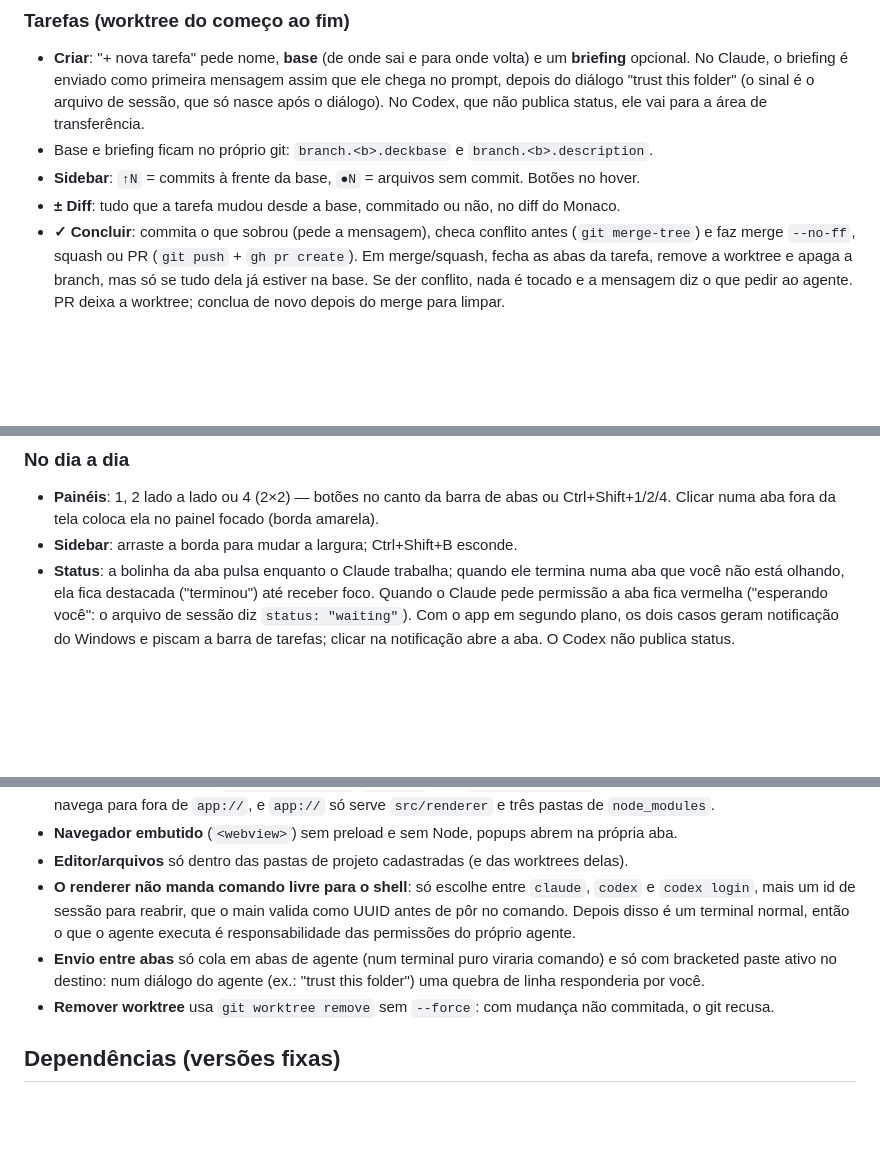
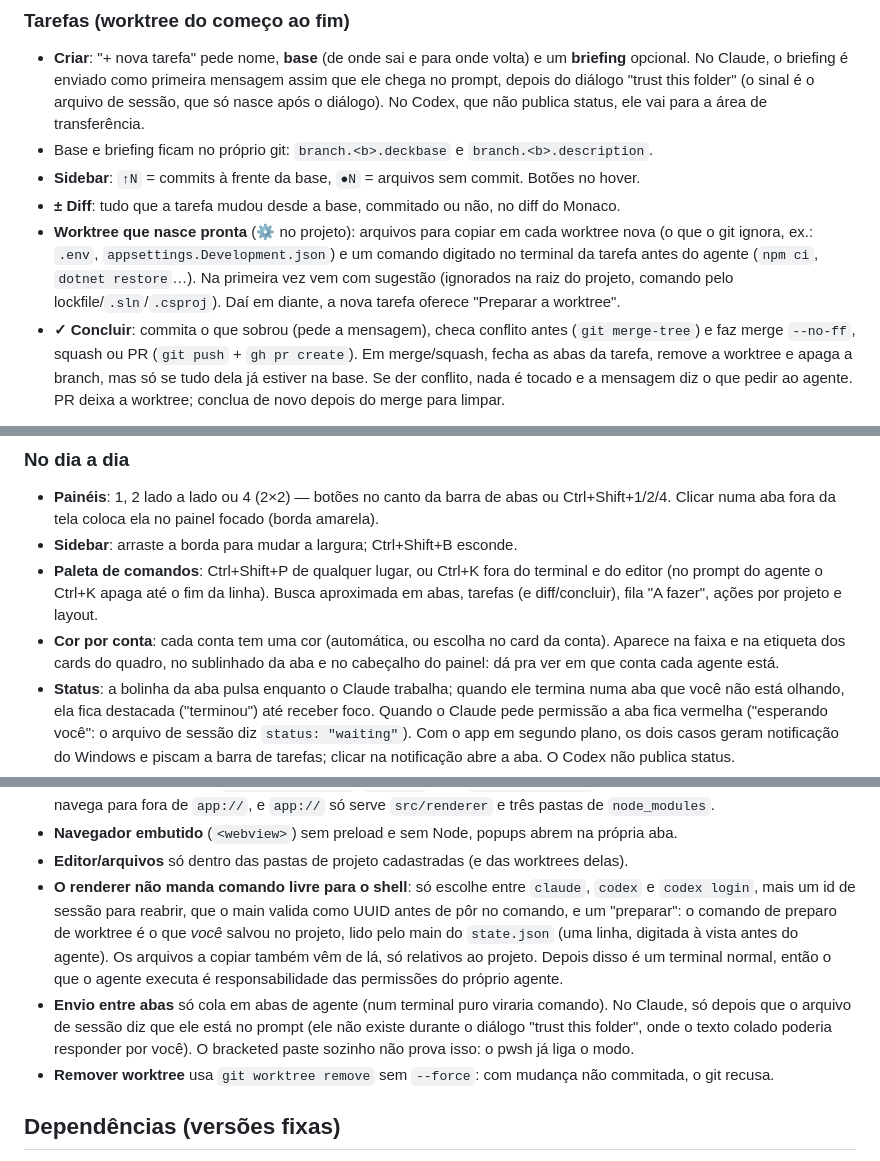
Before and after one commit to glasblaser/agent-deck, a Markdown page: README.pt-BR.md, 3 parts joined by grey strips. GitHub-like rendering; blank space fills up the shorter version.

Commit message:
README: paleta, cor por conta, preparo de worktree e segurança (en e pt-BR)
Co-Authored-By: Claude Opus 5.5 (1M context) <noreply@anthropic.com>

```diff
--- a/README.pt-BR.md
+++ b/README.pt-BR.md
@@ -52,6 +52,10 @@ AGENT_DECK_SMOKE=/caminho/saida npm start
 - Base e briefing ficam no próprio git: `branch.<b>.deckbase` e `branch.<b>.description`.
 - **Sidebar**: `↑N` = commits à frente da base, `●N` = arquivos sem commit. Botões no hover.
 - **± Diff**: tudo que a tarefa mudou desde a base, commitado ou não, no diff do Monaco.
+- **Worktree que nasce pronta** (⚙ no projeto): arquivos para copiar em cada worktree nova (o que o git ignora,
+  ex.: `.env`, `appsettings.Development.json`) e um comando digitado no terminal da tarefa antes do agente
+  (`npm ci`, `dotnet restore`…). Na primeira vez vem com sugestão (ignorados na raiz do projeto, comando pelo
+  lockfile/`.sln`/`.csproj`). Daí em diante, a nova tarefa oferece "Preparar a worktree".
 - **✓ Concluir**: commita o que sobrou (pede a mensagem), checa conflito antes (`git merge-tree`) e faz
   merge `--no-ff`, squash ou PR (`git push` + `gh pr create`). Em merge/squash, fecha as abas da tarefa,
   remove a worktree e apaga a branch, mas só se tudo dela já estiver na base. Se der conflito, nada é tocado
@@ -85,6 +89,11 @@ tarefa "(raiz)" dele. O Codex não publica status nem uma última fala legível.
 - **Painéis**: 1, 2 lado a lado ou 4 (2×2) — botões no canto da barra de abas ou Ctrl+Shift+1/2/4.
   Clicar numa aba fora da tela coloca ela no painel focado (borda amarela).
 - **Sidebar**: arraste a borda para mudar a largura; Ctrl+Shift+B esconde.
+- **Paleta de comandos**: Ctrl+Shift+P de qualquer lugar, ou Ctrl+K fora do terminal e do editor (no prompt do
+  agente o Ctrl+K apaga até o fim da linha). Busca aproximada em abas, tarefas (e diff/concluir), fila "A fazer",
+  ações por projeto e layout.
+- **Cor por conta**: cada conta tem uma cor (automática, ou escolha no card da conta). Aparece na faixa e na
+  etiqueta dos cards do quadro, no sublinhado da aba e no cabeçalho do painel: dá pra ver em que conta cada agente está.
 - **Status**: a bolinha da aba pulsa enquanto o Claude trabalha; quando ele termina numa aba que você
   não está olhando, ela fica destacada ("terminou") até receber foco. Quando o Claude pede permissão a aba
   fica vermelha ("esperando você": o arquivo de sessão diz `status: "waiting"`). Com o app em segundo plano,
@@ -112,10 +121,13 @@ tarefa "(raiz)" dele. O Codex não publica status nem uma última fala legível.
 - **Navegador embutido** (`<webview>`) sem preload e sem Node, popups abrem na própria aba.
 - **Editor/arquivos** só dentro das pastas de projeto cadastradas (e das worktrees delas).
 - **O renderer não manda comando livre para o shell**: só escolhe entre `claude`, `codex` e `codex login`,
-  mais um id de sessão para reabrir, que o main valida como UUID antes de pôr no comando.
+  mais um id de sessão para reabrir, que o main valida como UUID antes de pôr no comando, e um "preparar": o
+  comando de preparo de worktree é o que *você* salvou no projeto, lido pelo main do `state.json` (uma linha,
+  digitada à vista antes do agente). Os arquivos a copiar também vêm de lá, só relativos ao projeto.
   Depois disso é um terminal normal, então o que o agente executa é responsabilidade das permissões do próprio agente.
-- **Envio entre abas** só cola em abas de agente (num terminal puro viraria comando) e só com bracketed paste
-  ativo no destino: num diálogo do agente (ex.: "trust this folder") uma quebra de linha responderia por você.
+- **Envio entre abas** só cola em abas de agente (num terminal puro viraria comando). No Claude, só depois que o
+  arquivo de sessão diz que ele está no prompt (ele não existe durante o diálogo "trust this folder", onde o texto
+  colado poderia responder por você). O bracketed paste sozinho não prova isso: o pwsh já liga o modo.
 - **Remover worktree** usa `git worktree remove` sem `--force`: com mudança não commitada, o git recusa.
 
 ## Dependências (versões fixas)
```
Also changed, not shown: README.md (+15 -4 lines).
